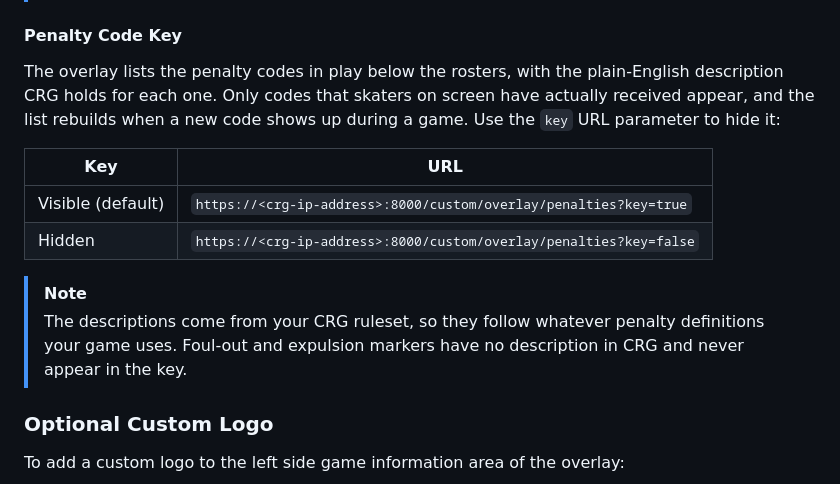
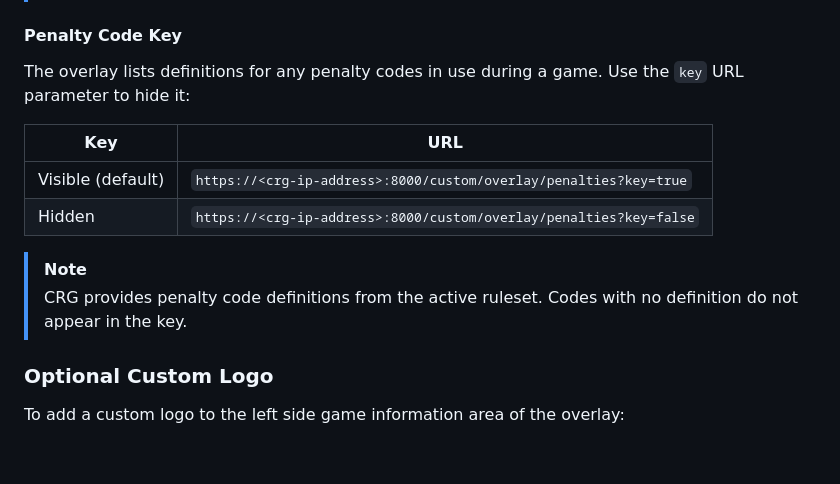
Before and after one commit to rcrderby/crg-overlays, a Markdown page: penalties/README.md, the part around the change. GitHub-like rendering; blank space fills up the shorter version.

Commit message:
Revise penalty code key explanations in README
Updated penalty code key descriptions for clarity.

```diff
--- a/penalties/README.md
+++ b/penalties/README.md
@@ -196,7 +196,7 @@ The overlay bundles four font pairings and uses `saira` as its default.  Use the
 
 #### Penalty Code Key
 
-The overlay lists the penalty codes in play below the rosters, with the plain-English description CRG holds for each one.  Only codes that skaters on screen have actually received appear, and the list rebuilds when a new code shows up during a game.  Use the `key` URL parameter to hide it:
+The overlay lists definitions for any penalty codes in use during a game.  Use the `key` URL parameter to hide it:
 
 | Key | URL |
 | - | - |
@@ -204,7 +204,7 @@ The overlay lists the penalty codes in play below the rosters, with the plain-En
 | Hidden | `https://<crg-ip-address>:8000/custom/overlay/penalties?key=false` |
 
 > [!NOTE]
-> The descriptions come from your CRG ruleset, so they follow whatever penalty definitions your game uses.  Foul-out and expulsion markers have no description in CRG and never appear in the key.
+> CRG provides penalty code definitions from the active ruleset.  Codes with no definition do not appear in the key.
 
 ### Optional Custom Logo
 
```
